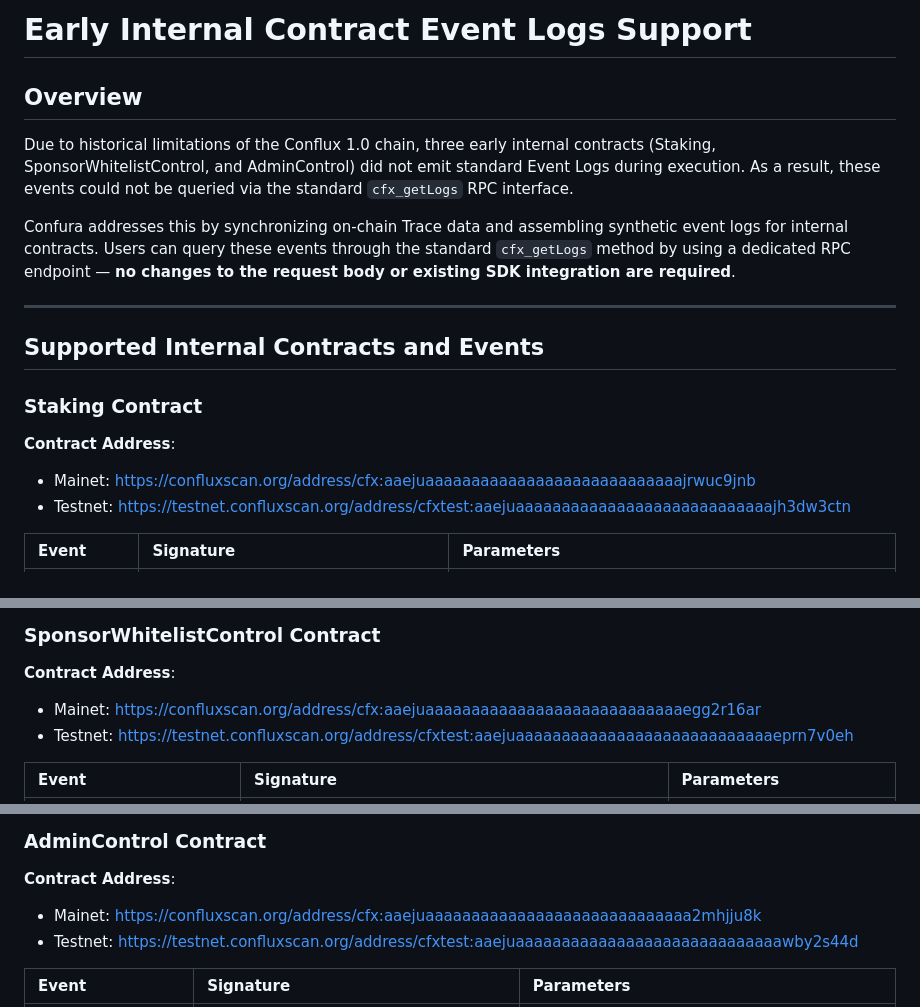
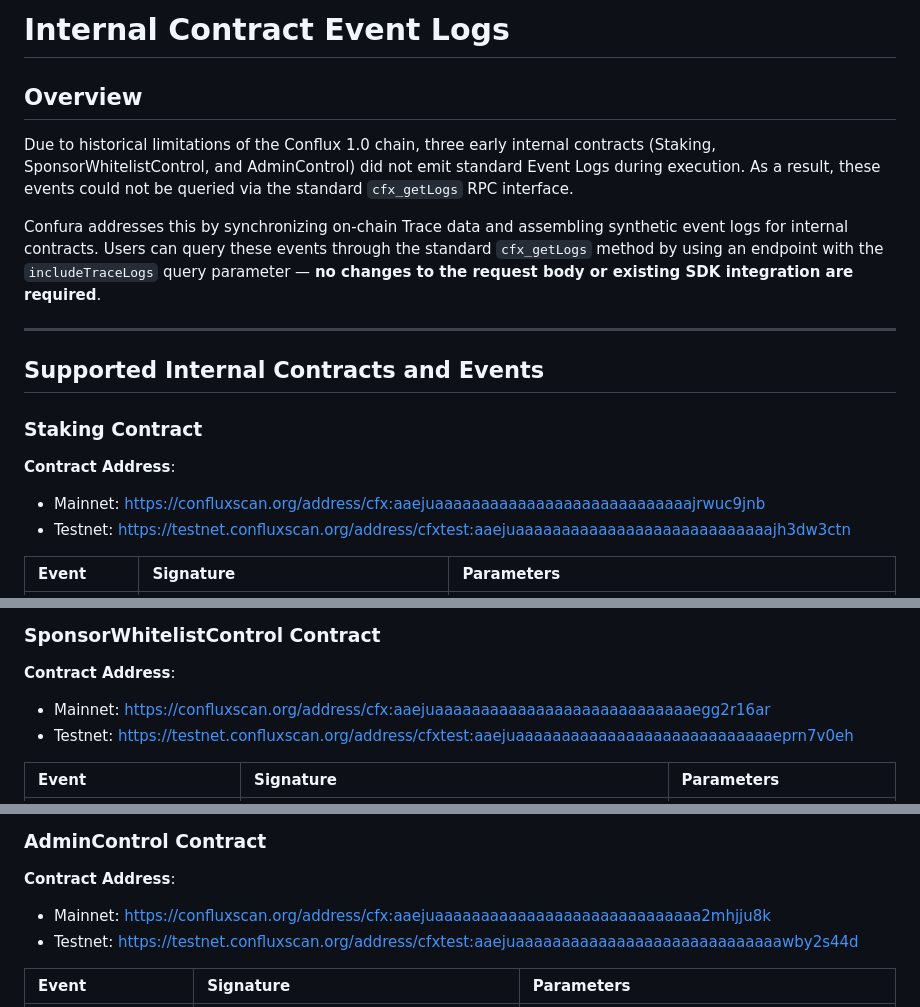
Before and after one commit to Conflux-Chain/confura, a Markdown page: doc/INTERNAL_CONTRACT_EVENT_LOGS.md, 3 parts joined by grey strips. Drawn GitHub-style.

```diff
--- a/doc/GETLOGS.md
+++ b/doc/INTERNAL_CONTRACT_EVENT_LOGS.md
@@ -1,10 +1,10 @@
-# Early Internal Contract Event Logs Support
+# Internal Contract Event Logs
 
 ## Overview
 
 Due to historical limitations of the Conflux 1.0 chain, three early internal contracts (Staking, SponsorWhitelistControl, and AdminControl) did not emit standard Event Logs during execution. As a result, these events could not be queried via the standard `cfx_getLogs` RPC interface.
 
-Confura addresses this by synchronizing on-chain Trace data and assembling synthetic event logs for internal contracts. Users can query these events through the standard `cfx_getLogs` method by using a dedicated RPC endpoint — **no changes to the request body or existing SDK integration are required**.
+Confura addresses this by synchronizing on-chain Trace data and assembling synthetic event logs for internal contracts. Users can query these events through the standard `cfx_getLogs` method by using an endpoint with the `includeTraceLogs` query parameter — **no changes to the request body or existing SDK integration are required**.
 
 ---
 
@@ -14,7 +14,7 @@ Confura addresses this by synchronizing on-chain Trace data and assembling synth
 
 **Contract Address**:
 
-- Mainet: https://confluxscan.org/address/cfx:aaejuaaaaaaaaaaaaaaaaaaaaaaaaaaaajrwuc9jnb
+- Mainnet: https://confluxscan.org/address/cfx:aaejuaaaaaaaaaaaaaaaaaaaaaaaaaaaajrwuc9jnb
 - Testnet: https://testnet.confluxscan.org/address/cfxtest:aaejuaaaaaaaaaaaaaaaaaaaaaaaaaaaajh3dw3ctn
 
 | Event | Signature | Parameters |
@@ -27,7 +27,7 @@ Confura addresses this by synchronizing on-chain Trace data and assembling synth
 
 **Contract Address**:
 
-- Mainet: https://confluxscan.org/address/cfx:aaejuaaaaaaaaaaaaaaaaaaaaaaaaaaaaegg2r16ar
+- Mainnet: https://confluxscan.org/address/cfx:aaejuaaaaaaaaaaaaaaaaaaaaaaaaaaaaegg2r16ar
 - Testnet: https://testnet.confluxscan.org/address/cfxtest:aaejuaaaaaaaaaaaaaaaaaaaaaaaaaaaaeprn7v0eh
 
 | Event | Signature | Parameters |
@@ -43,7 +43,7 @@ Confura addresses this by synchronizing on-chain Trace data and assembling synth
 
 **Contract Address**:
 
-- Mainet: https://confluxscan.org/address/cfx:aaejuaaaaaaaaaaaaaaaaaaaaaaaaaaaaa2mhjju8k
+- Mainnet: https://confluxscan.org/address/cfx:aaejuaaaaaaaaaaaaaaaaaaaaaaaaaaaaa2mhjju8k
 - Testnet: https://testnet.confluxscan.org/address/cfxtest:aaejuaaaaaaaaaaaaaaaaaaaaaaaaaaaaawby2s44d
 
 | Event | Signature | Parameters |
```
Also changed, not shown: README.md (+1 -1 lines), doc/RPC_FEATURES.md (+21 -1 lines).
